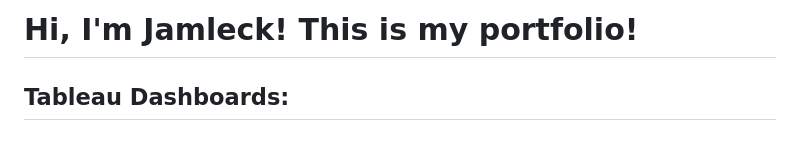
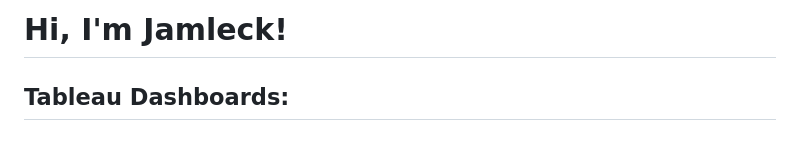
Before and after one commit to M-Jamleck/Jamleck_portfolio, a Markdown page: _README.md, the part around the change. Drawn GitHub-style.

```diff
--- a/Portfolio_README.md
+++ b/_README.md
@@ -1,4 +1,4 @@
-<h1>Hi, I'm Jamleck!    This is my portfolio!</h1>
+<h1>Hi, I'm Jamleck!</h1>
 
 ## Tableau Dashboards:
 
```
